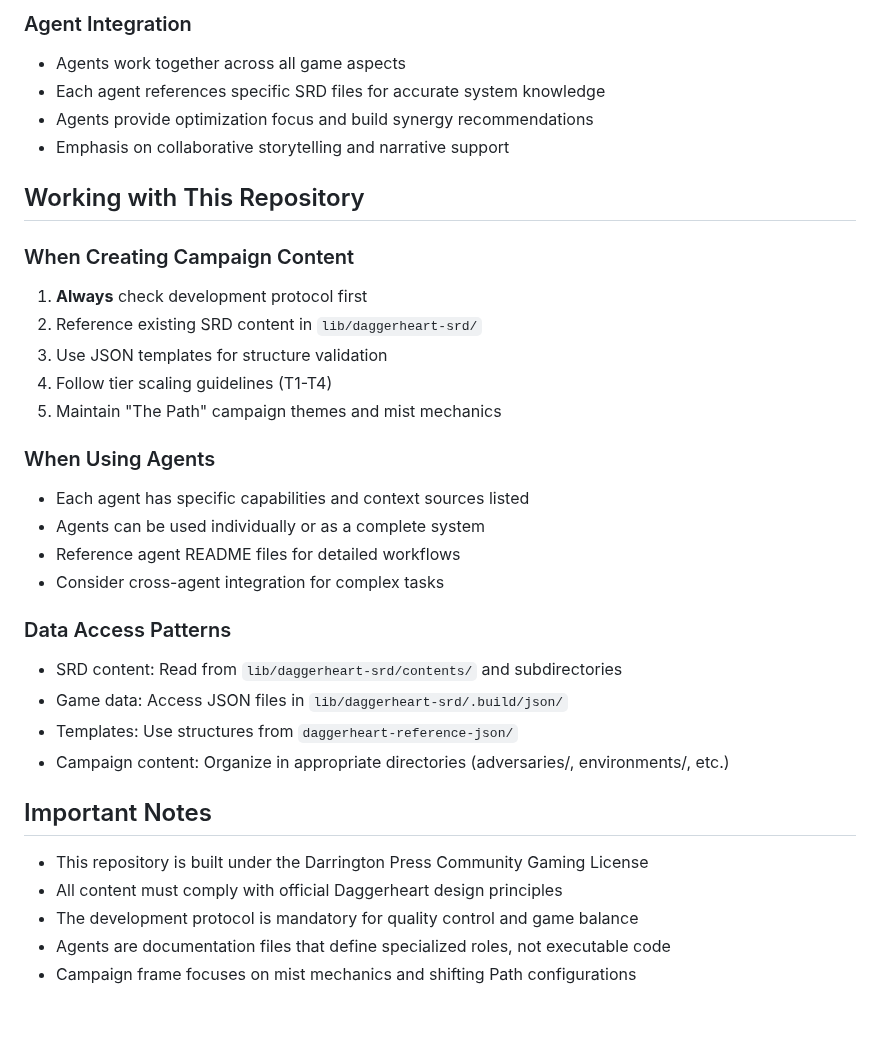
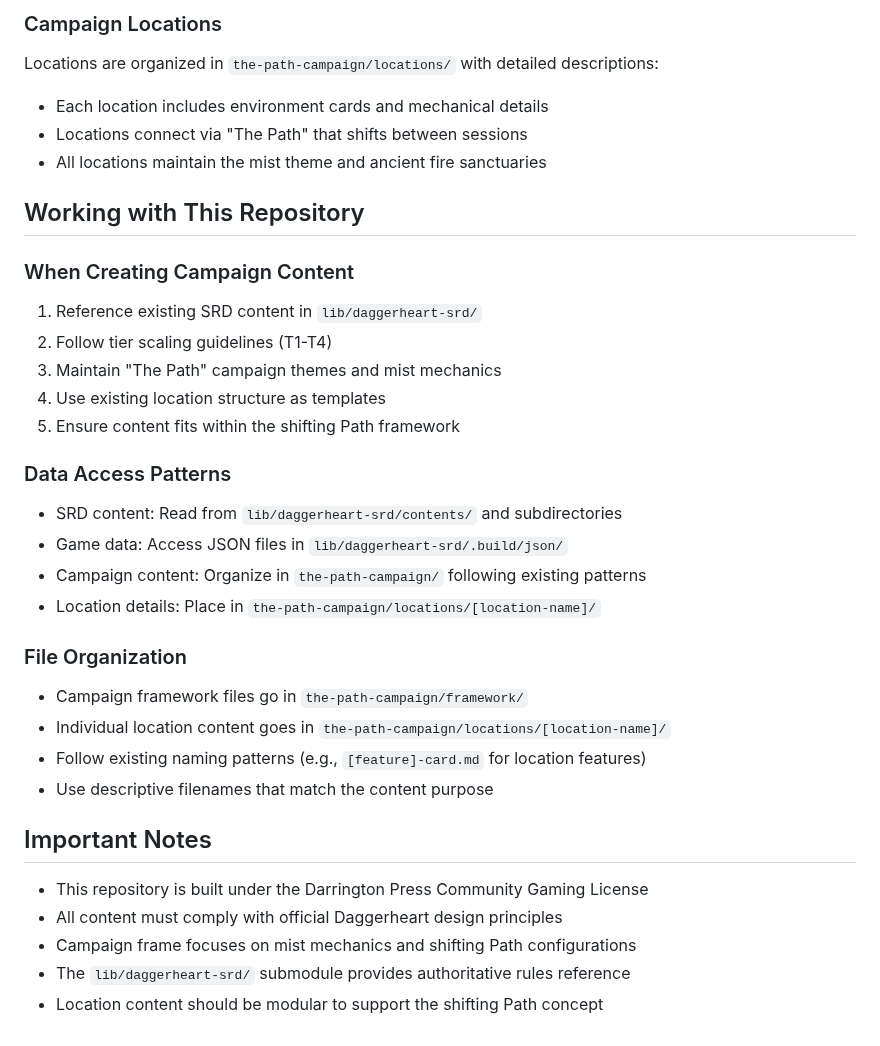
Before and after one commit to FHieser/thePath, a Markdown page: CLAUDE.md, the part around one of its changes. GitHub-like rendering.

```diff
--- a/CLAUDE.md
+++ b/CLAUDE.md
@@ -60,35 +40,35 @@ The repository features 10 specialized agents (markdown files) that define roles
 
-### Agent Integration
-- Agents work together across all game aspects
-- Each agent references specific SRD files for accurate system knowledge
-- Agents provide optimization focus and build synergy recommendations
-- Emphasis on collaborative storytelling and narrative support
+### Campaign Locations
+Locations are organized in `the-path-campaign/locations/` with detailed descriptions:
+- Each location includes environment cards and mechanical details
+- Locations connect via "The Path" that shifts between sessions
+- All locations maintain the mist theme and ancient fire sanctuaries
 
 ## Working with This Repository
 
 ### When Creating Campaign Content
-1. **Always** check development protocol first
-2. Reference existing SRD content in `lib/daggerheart-srd/`
-3. Use JSON templates for structure validation
-4. Follow tier scaling guidelines (T1-T4)
-5. Maintain "The Path" campaign themes and mist mechanics
-
-### When Using Agents
-- Each agent has specific capabilities and context sources listed
-- Agents can be used individually or as a complete system
-- Reference agent README files for detailed workflows
-- Consider cross-agent integration for complex tasks
+1. Reference existing SRD content in `lib/daggerheart-srd/`
+2. Follow tier scaling guidelines (T1-T4)
+3. Maintain "The Path" campaign themes and mist mechanics
+4. Use existing location structure as templates
+5. Ensure content fits within the shifting Path framework
 
 ### Data Access Patterns
 - SRD content: Read from `lib/daggerheart-srd/contents/` and subdirectories
 - Game data: Access JSON files in `lib/daggerheart-srd/.build/json/`
-- Templates: Use structures from `daggerheart-reference-json/`
-- Campaign content: Organize in appropriate directories (adversaries/, environments/, etc.)
+- Campaign content: Organize in `the-path-campaign/` following existing patterns
+- Location details: Place in `the-path-campaign/locations/[location-name]/`
+
+### File Organization
+- Campaign framework files go in `the-path-campaign/framework/`
+- Individual location content goes in `the-path-campaign/locations/[location-name]/`
+- Follow existing naming patterns (e.g., `[feature]-card.md` for location features)
+- Use descriptive filenames that match the content purpose
 
 ## Important Notes
 
 - This repository is built under the Darrington Press Community Gaming License
 - All content must comply with official Daggerheart design principles
-- The development protocol is mandatory for quality control and game balance
-- Agents are documentation files that define specialized roles, not executable code
 - Campaign frame focuses on mist mechanics and shifting Path configurations
+- The `lib/daggerheart-srd/` submodule provides authoritative rules reference
+- Location content should be modular to support the shifting Path concept
```
Also changed, not shown: other parts of CLAUDE.md (+16 -36 lines).
